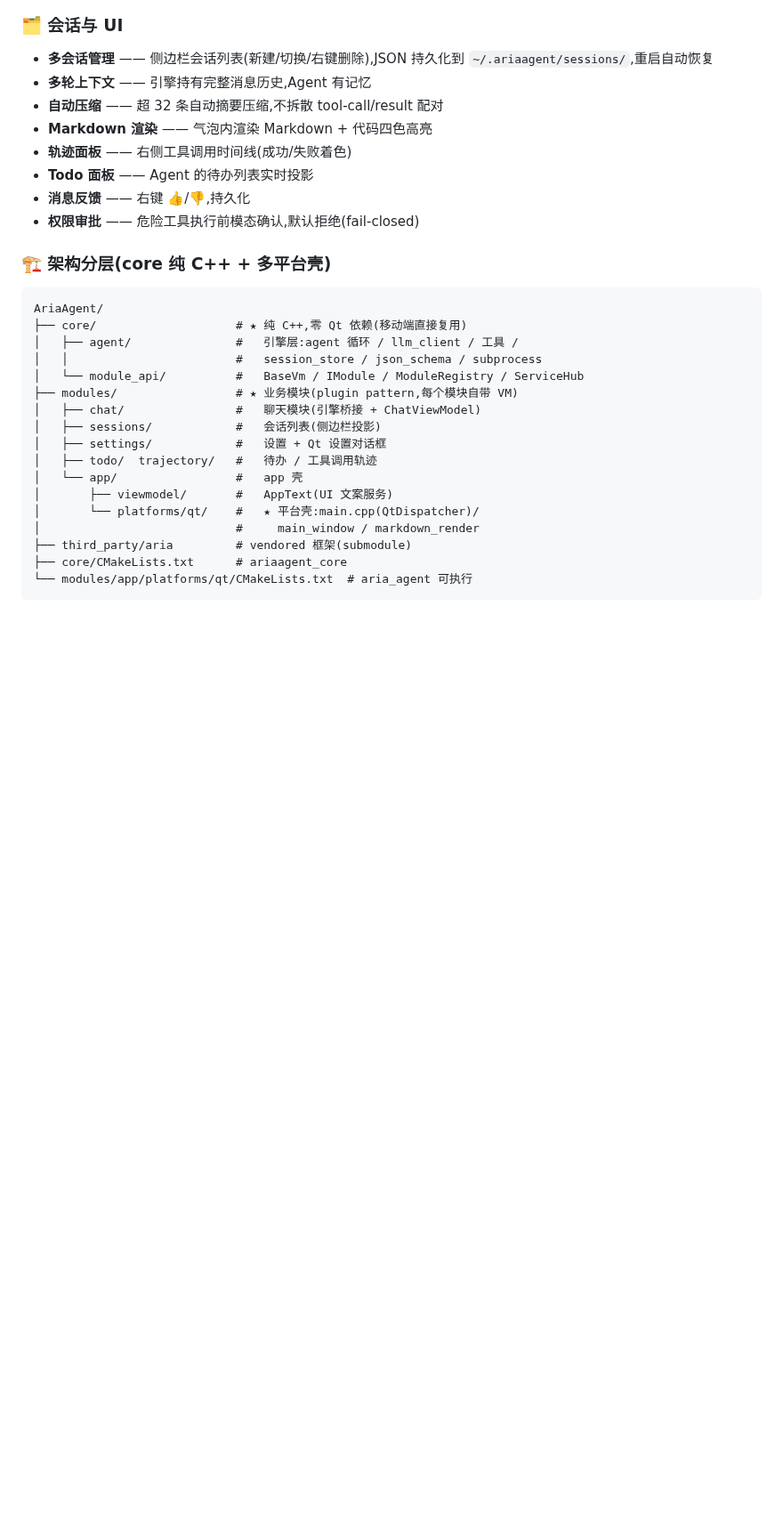
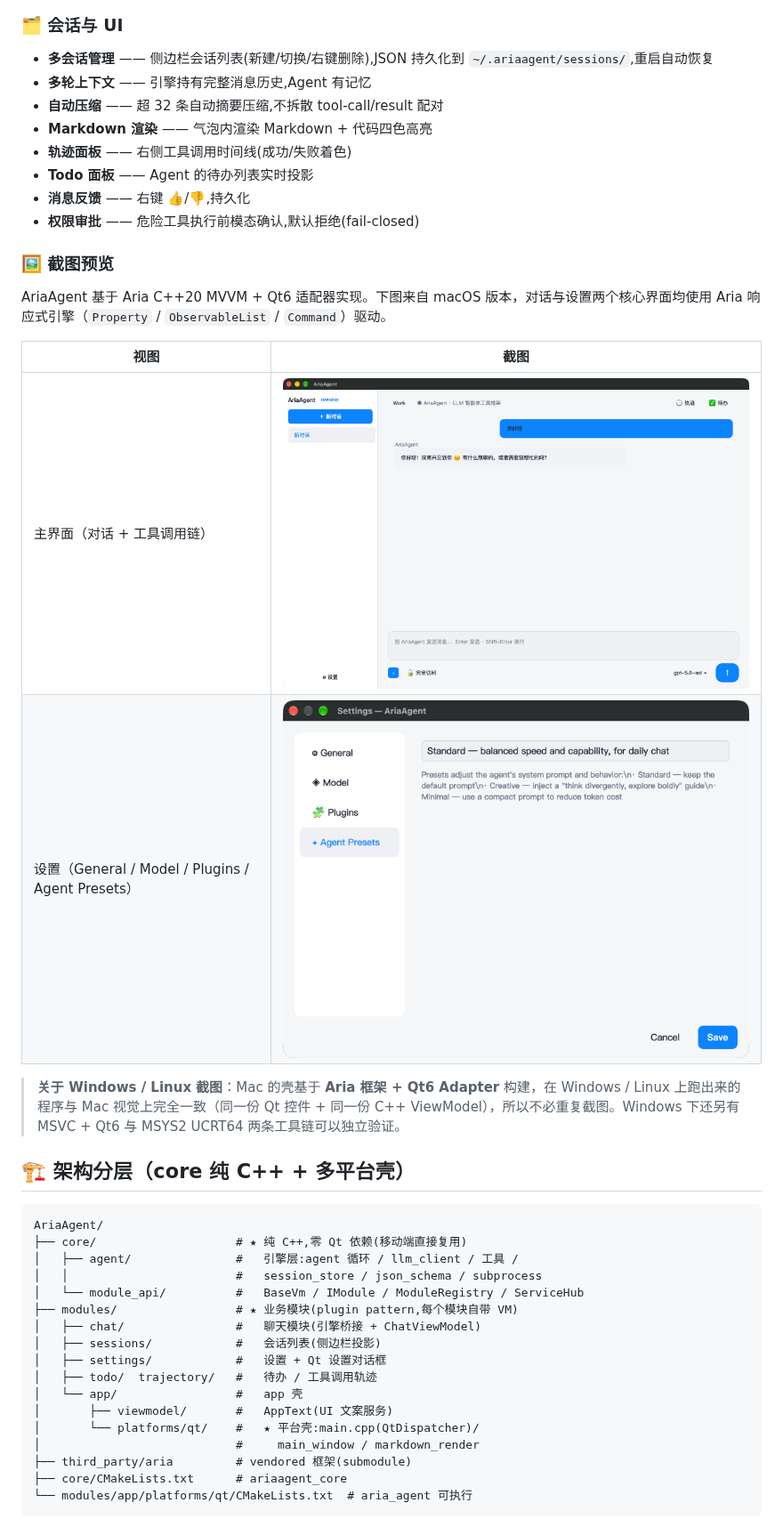
Before and after one commit to dqsjqian/AriaAgent, a Markdown page: README.md, the part around the change. Shown at 89% size. Drawn GitHub-style; pictures changed too: docs/marketing/images/AriaAgent-Mac-main.png (added), docs/marketing/images/AriaAgent-Mac-setting.png (added); blank space fills up the shorter version.

Commit message:
docs(marketing): add macOS showcase screenshots (main + settings)
Add two screenshots under docs/marketing/images/ and a new
'截图预览' section in README showing:

- Main chat view (LLM streaming, tool-call timeline, gpt-5.6-sol)
- Settings dialog (General / Model / Plugins / Agent Presets)

Mention that Windows / Linux shells are pixel-equivalent to macOS
because they share the same C++ ViewModel + Qt6 adapter; screenshots
would be redundant.

````diff
--- a/README.md
+++ b/README.md
@@ -52,7 +52,18 @@ Agent 循环(思考 → 调工具 → 观察 → 再思考)用 C++20 协程实
 - **消息反馈** —— 右键 👍/👎,持久化
 - **权限审批** —— 危险工具执行前模态确认,默认拒绝(fail-closed)
 
-### 🏗 架构分层(core 纯 C++ + 多平台壳)
+### 🖼 截图预览
+
+AriaAgent 基于 Aria C++20 MVVM + Qt6 适配器实现。下图来自 macOS 版本，对话与设置两个核心界面均使用 Aria 响应式引擎（`Property` / `ObservableList` / `Command`）驱动。
+
+| 视图 | 截图 |
+|---|---|
+| 主界面（对话 + 工具调用链） | ![AriaAgent-Mac-main](docs/marketing/images/AriaAgent-Mac-main.png) |
+| 设置（General / Model / Plugins / Agent Presets） | ![AriaAgent-Mac-setting](docs/marketing/images/AriaAgent-Mac-setting.png) |
+
+> **关于 Windows / Linux 截图**：Mac 的壳基于 **Aria 框架 + Qt6 Adapter** 构建，在 Windows / Linux 上跑出来的程序与 Mac 视觉上完全一致（同一份 Qt 控件 + 同一份 C++ ViewModel），所以不必重复截图。Windows 下还另有 MSVC + Qt6 与 MSYS2 UCRT64 两条工具链可以独立验证。
+
+## 🏗 架构分层（core 纯 C++ + 多平台壳）
 
 ```
 AriaAgent/
````
